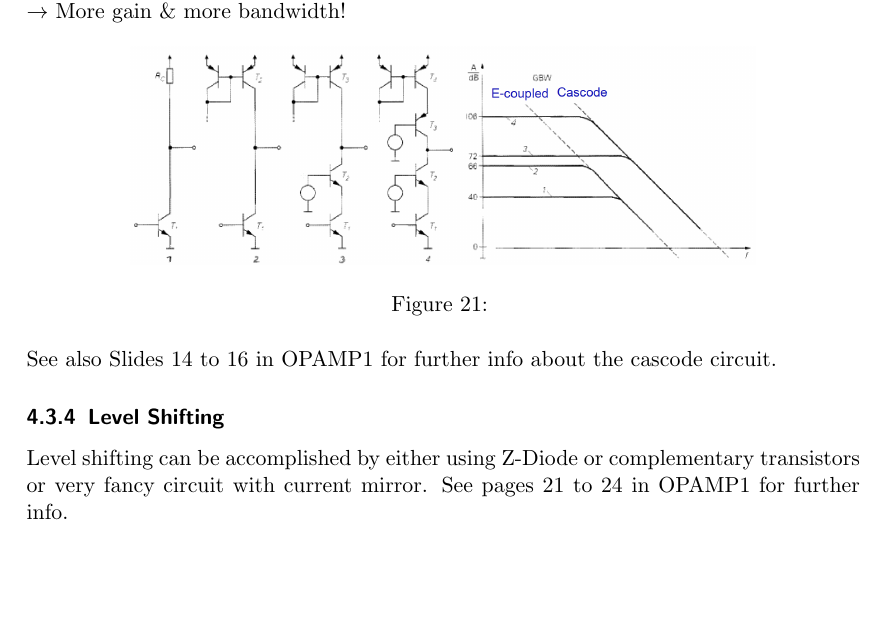
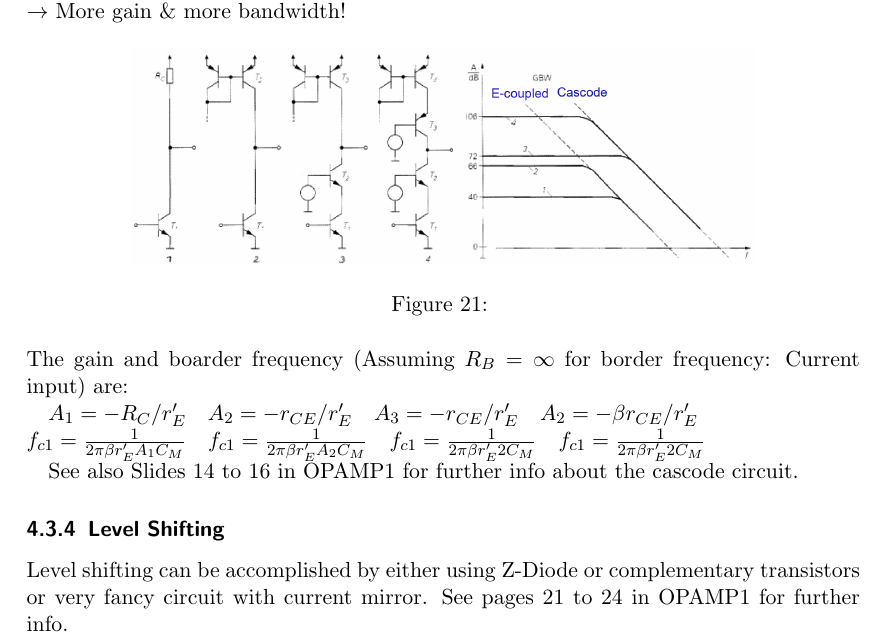
Before and after one commit to HSR-Stud/AdvElDes, a LaTeX document (AdvElDes.tex, which reads sections/OpAmps.tex): part of page 56 of 62, cut so that both start at the same text, the shorter picture padded with empty space. Compiled offline with pdfLaTeX; a LaTeX package or settings file that is missing is left out.

Commit message:
Started DacAdc / Gain, boarder frequency for cascode

```diff
--- a/sections/OpAmps.tex
+++ b/sections/OpAmps.tex
@@ -179,8 +179,12 @@
 				\includegraphics[width=0.75\textwidth]{images/Comparison.png}
 				\caption{}
 				\label{Fig:Comparison}
-			\end{figure}
-			\\
+			\end{figure}\\
+			The gain and boarder frequency (Assuming $R_B = \infty$ for border frequency: Current input) are:
+
+			$A_1 = -R_C/r'_E \quad A_2 = -r_{CE}/r'_E \quad A_3 = -r_{CE}/r'_E \quad A_2 = -\beta r_{CE}/r'_E$\\
+			$f_{c1} = \frac{1}{2 \pi \beta r'_E A_1 C_M} \quad f_{c1} = \frac{1}{2 \pi \beta r'_E A_2 C_M} \quad f_{c1} = \frac{1}{2 \pi \beta r'_E 2 C_M}\quad f_{c1} = \frac{1}{2 \pi \beta r'_E 2 C_M}$
+
 			See also Slides 14 to 16 in OPAMP1 for further info about the cascode circuit.
 
 		\subsubsection{Level Shifting}
```
Also changed, not shown: AdvElDes.tex (+2 -0 lines), sections/DacAdc.tex (added).
